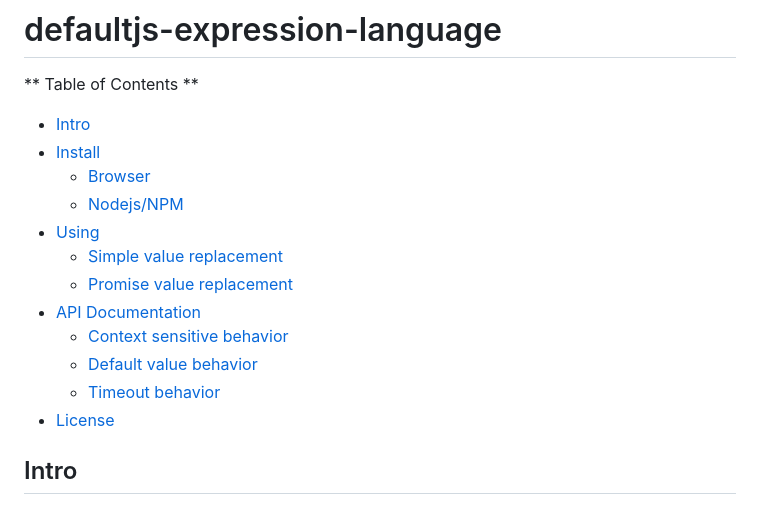
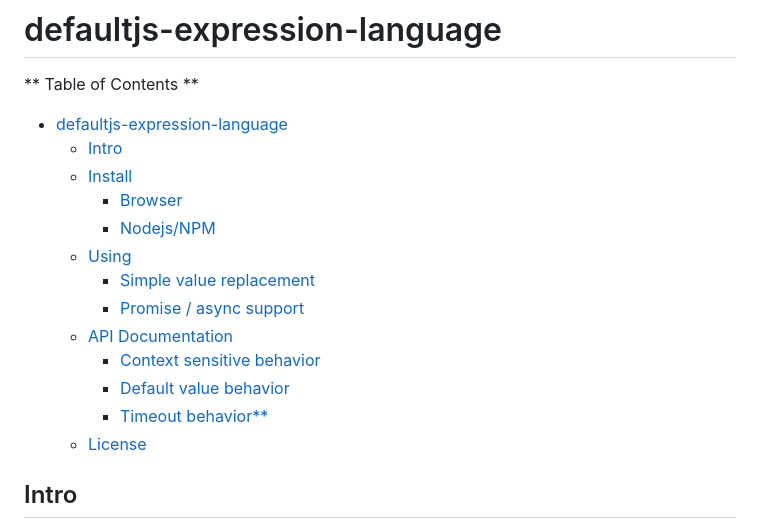
Before and after one commit to default-js/defaultjs-expression-language, a Markdown page: README.md, the part around one of its changes. Rendered like a GitHub page.

```diff
--- a/README.md
+++ b/README.md
@@ -3,6 +3,7 @@
 
 ** Table of Contents **
 
-- [Intro](#intro)
-- [Install](#install)
+- [defaultjs-expression-language](#defaultjs-expression-language)
+  - [Intro](#intro)
+  - [Install](#install)
     - [Browser](#browser)
@@ -11,10 +12,10 @@
     - [Simple value replacement](#simple-value-replacement)
-    - [Promise value replacement](#promise-value-replacement)
-- [API Documentation](#api-documentation)
+    - [Promise / async support](#promise--async-support)
+  - [API Documentation](#api-documentation)
     - [Context sensitive behavior](#context-sensitive-behavior)
     - [Default value behavior](#default-value-behavior)
-    - [Timeout behavior](#timeout-behavior)
-- [License](#license)
+    - [Timeout behavior\*\*](#timeout-behavior)
+  - [License](#license)
 
 ## Intro
 
```
Also changed, not shown: other parts of README.md (+10 -25 lines).
